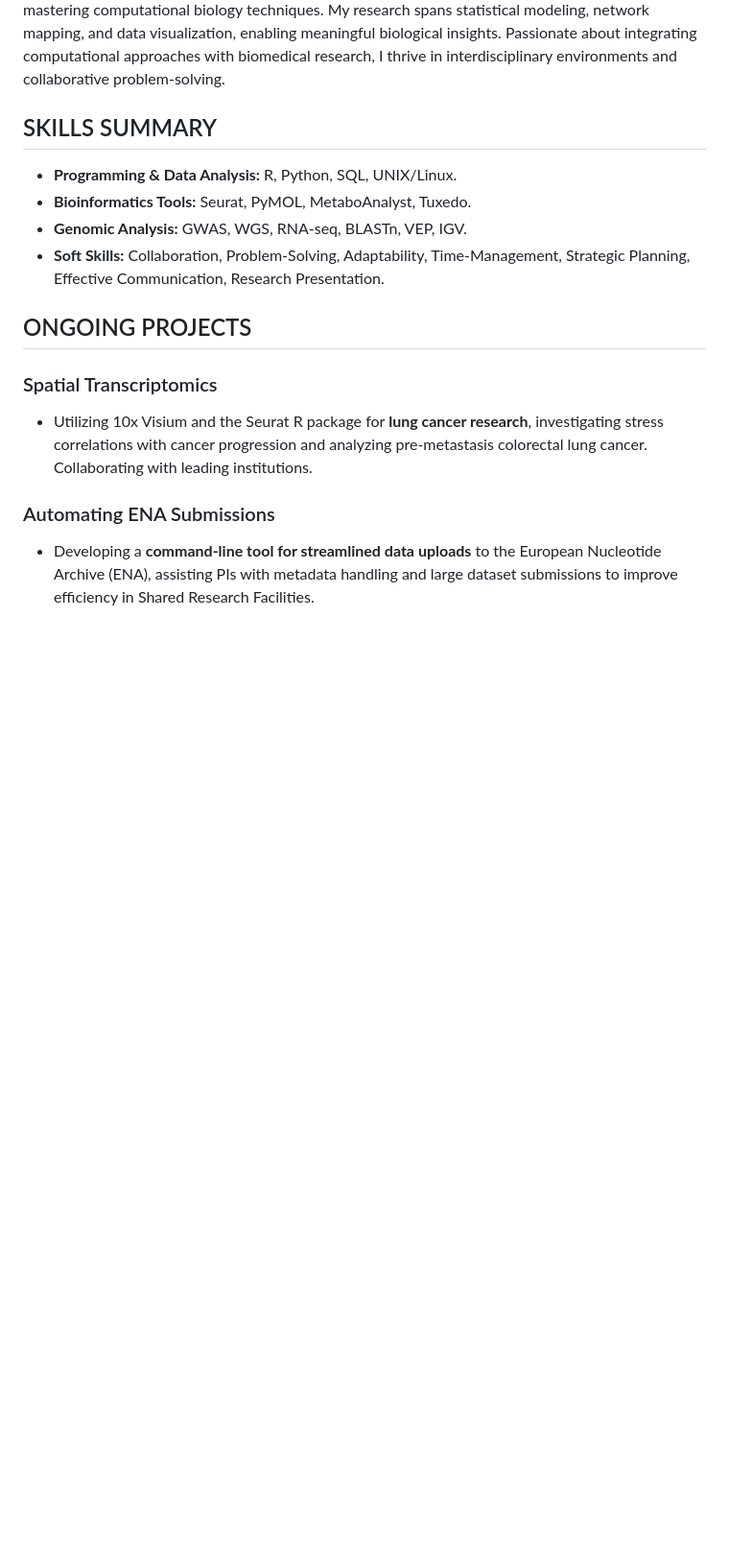
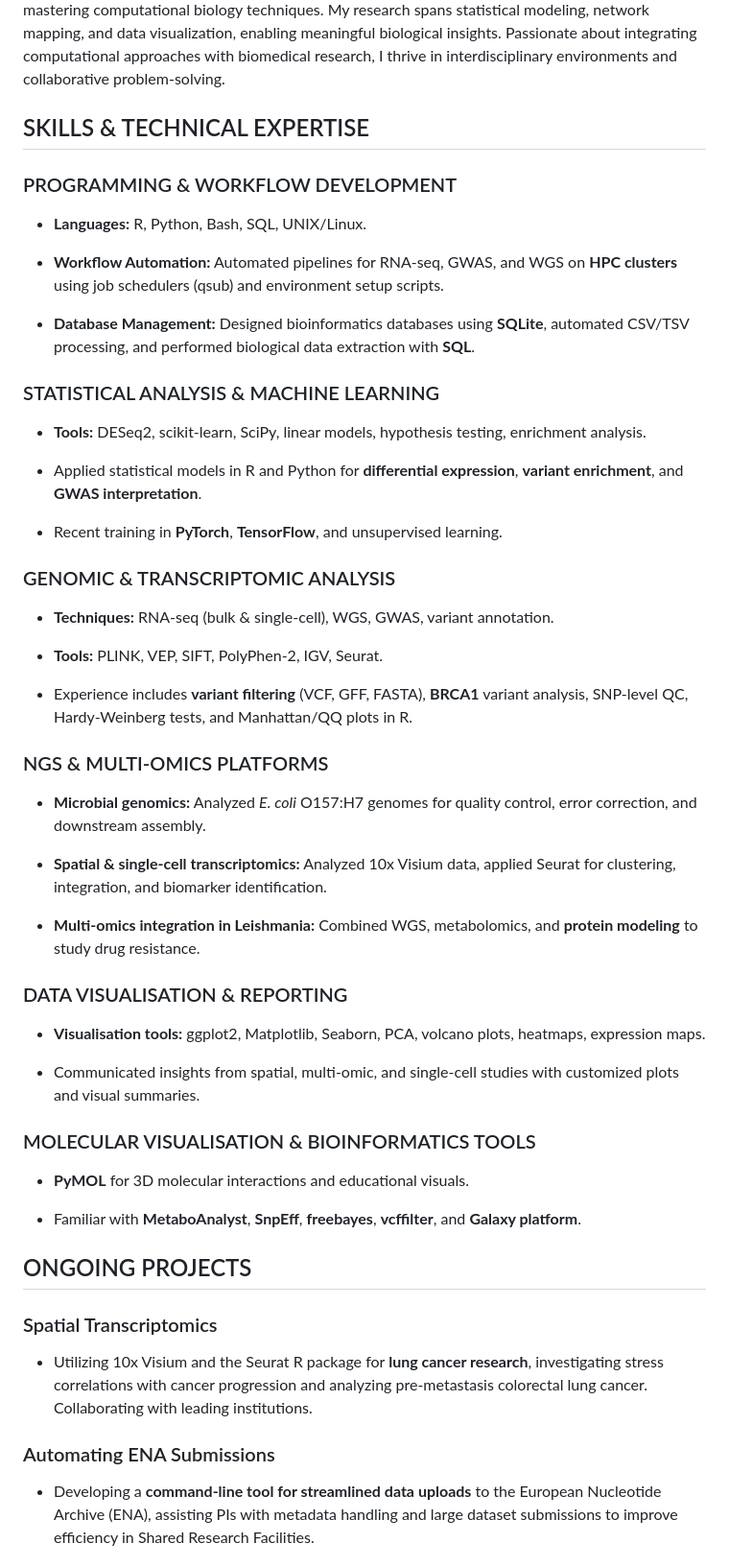
Before and after one commit to PawnChessmon/Introduction, a Markdown page: README.md, the part around the change printed below. Shown: that part at 96% size. Drawn GitHub-style; blank space fills up the shorter version.

Commit message:
Update README.md
updated with pytorch tensorflow

```diff
--- a/README.md
+++ b/README.md
@@ -11,12 +11,51 @@ I am a **bioinformatician** with expertise in **R, Python, and large-scale biolo
 
 
 
-## SKILLS SUMMARY
+## SKILLS & TECHNICAL EXPERTISE
 
-* **Programming & Data Analysis:** R, Python, SQL, UNIX/Linux.
-* **Bioinformatics Tools:** Seurat, PyMOL, MetaboAnalyst, Tuxedo.
-* **Genomic Analysis:** GWAS, WGS, RNA-seq, BLASTn, VEP, IGV.
-* **Soft Skills:** Collaboration, Problem-Solving, Adaptability, Time-Management, Strategic Planning, Effective Communication, Research Presentation.
+### PROGRAMMING & WORKFLOW DEVELOPMENT
+
+* **Languages:** R, Python, Bash, SQL, UNIX/Linux.
+
+* **Workflow Automation:** Automated pipelines for RNA-seq, GWAS, and WGS on **HPC clusters** using job schedulers (qsub) and environment setup scripts.
+
+* **Database Management:** Designed bioinformatics databases using **SQLite**, automated CSV/TSV processing, and performed biological data extraction with **SQL**.
+
+### STATISTICAL ANALYSIS & MACHINE LEARNING
+
+* **Tools:** DESeq2, scikit-learn, SciPy, linear models, hypothesis testing, enrichment analysis.
+
+* Applied statistical models in R and Python for **differential expression**, **variant enrichment**, and **GWAS interpretation**.
+
+* Recent training in **PyTorch**, **TensorFlow**, and unsupervised learning.
+
+### GENOMIC & TRANSCRIPTOMIC ANALYSIS
+
+* **Techniques:** RNA-seq (bulk & single-cell), WGS, GWAS, variant annotation.
+
+* **Tools:** PLINK, VEP, SIFT, PolyPhen-2, IGV, Seurat.
+
+* Experience includes **variant filtering** (VCF, GFF, FASTA), **BRCA1** variant analysis, SNP-level QC, Hardy-Weinberg tests, and Manhattan/QQ plots in R.
+
+### NGS & MULTI-OMICS PLATFORMS
+
+* **Microbial genomics:** Analyzed *E. coli* O157:H7 genomes for quality control, error correction, and downstream assembly.
+
+* **Spatial & single-cell transcriptomics:** Analyzed 10x Visium data, applied Seurat for clustering, integration, and biomarker identification.
+
+* **Multi-omics integration in Leishmania:** Combined WGS, metabolomics, and **protein modeling** to study drug resistance.
+
+### DATA VISUALISATION & REPORTING
+
+* **Visualisation tools:** ggplot2, Matplotlib, Seaborn, PCA, volcano plots, heatmaps, expression maps.
+
+* Communicated insights from spatial, multi-omic, and single-cell studies with customized plots and visual summaries.
+
+### MOLECULAR VISUALISATION & BIOINFORMATICS TOOLS
+
+* **PyMOL** for 3D molecular interactions and educational visuals.
+
+* Familiar with **MetaboAnalyst**, **SnpEff**, **freebayes**, **vcffilter**, and **Galaxy platform**.
 
 
 
```
Also changed, not shown: other parts of README.md (+2 -16 lines).
